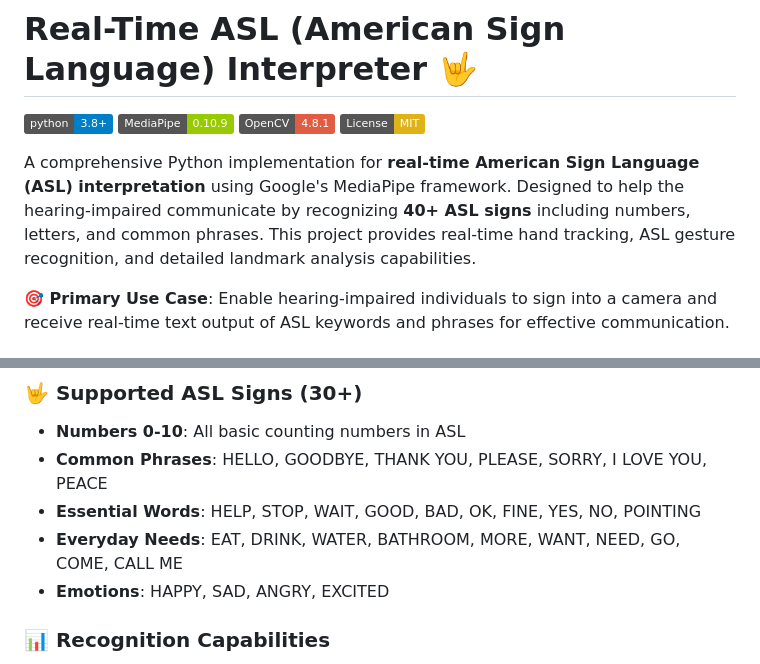
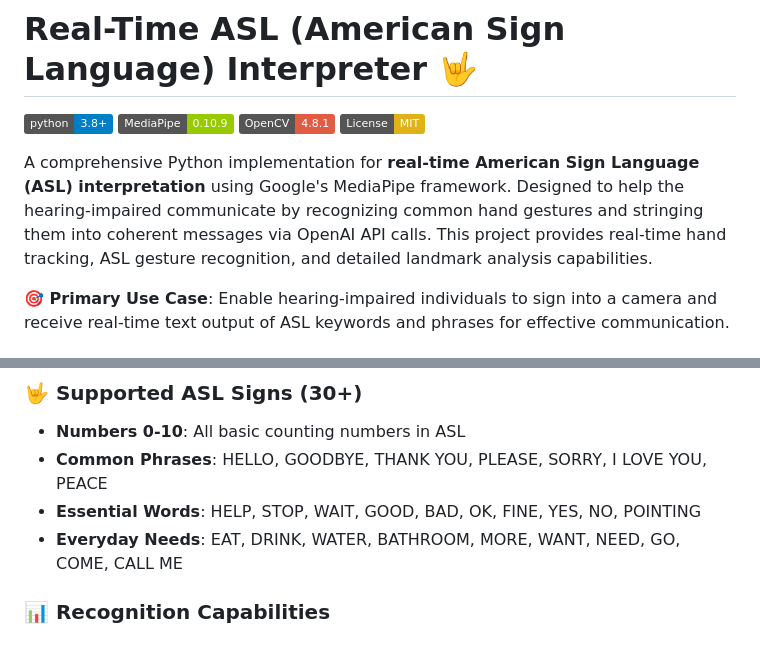
Before and after one commit to manavm12/insync, a Markdown page: README.md, 2 parts joined by grey strips. Drawn GitHub-style; badges without logos.

Commit message:
Revise README for ASL interpretation project
Updated project description to emphasize gesture recognition and OpenAI API integration.

```diff
--- a/README.md
+++ b/README.md
@@ -5,7 +5,7 @@
 [![OpenCV](https://img.shields.io/badge/OpenCV-4.8.1-red.svg)](https://opencv.org/)
 [![License: MIT](https://img.shields.io/badge/License-MIT-yellow.svg)](https://opensource.org/licenses/MIT)
 
-A comprehensive Python implementation for **real-time American Sign Language (ASL) interpretation** using Google's MediaPipe framework. Designed to help the hearing-impaired communicate by recognizing **40+ ASL signs** including numbers, letters, and common phrases. This project provides real-time hand tracking, ASL gesture recognition, and detailed landmark analysis capabilities.
+A comprehensive Python implementation for **real-time American Sign Language (ASL) interpretation** using Google's MediaPipe framework. Designed to help the hearing-impaired communicate by recognizing common hand gestures and stringing them into coherent messages via OpenAI API calls. This project provides real-time hand tracking, ASL gesture recognition, and detailed landmark analysis capabilities.
 
 **🎯 Primary Use Case**: Enable hearing-impaired individuals to sign into a camera and receive real-time text output of ASL keywords and phrases for effective communication.
 
@@ -32,7 +32,6 @@ python camera_gesture_detection.py
 - **Common Phrases**: HELLO, GOODBYE, THANK YOU, PLEASE, SORRY, I LOVE YOU, PEACE
 - **Essential Words**: HELP, STOP, WAIT, GOOD, BAD, OK, FINE, YES, NO, POINTING
 - **Everyday Needs**: EAT, DRINK, WATER, BATHROOM, MORE, WANT, NEED, GO, COME, CALL ME
-- **Emotions**: HAPPY, SAD, ANGRY, EXCITED
 
 ### 📊 Recognition Capabilities
 
```
